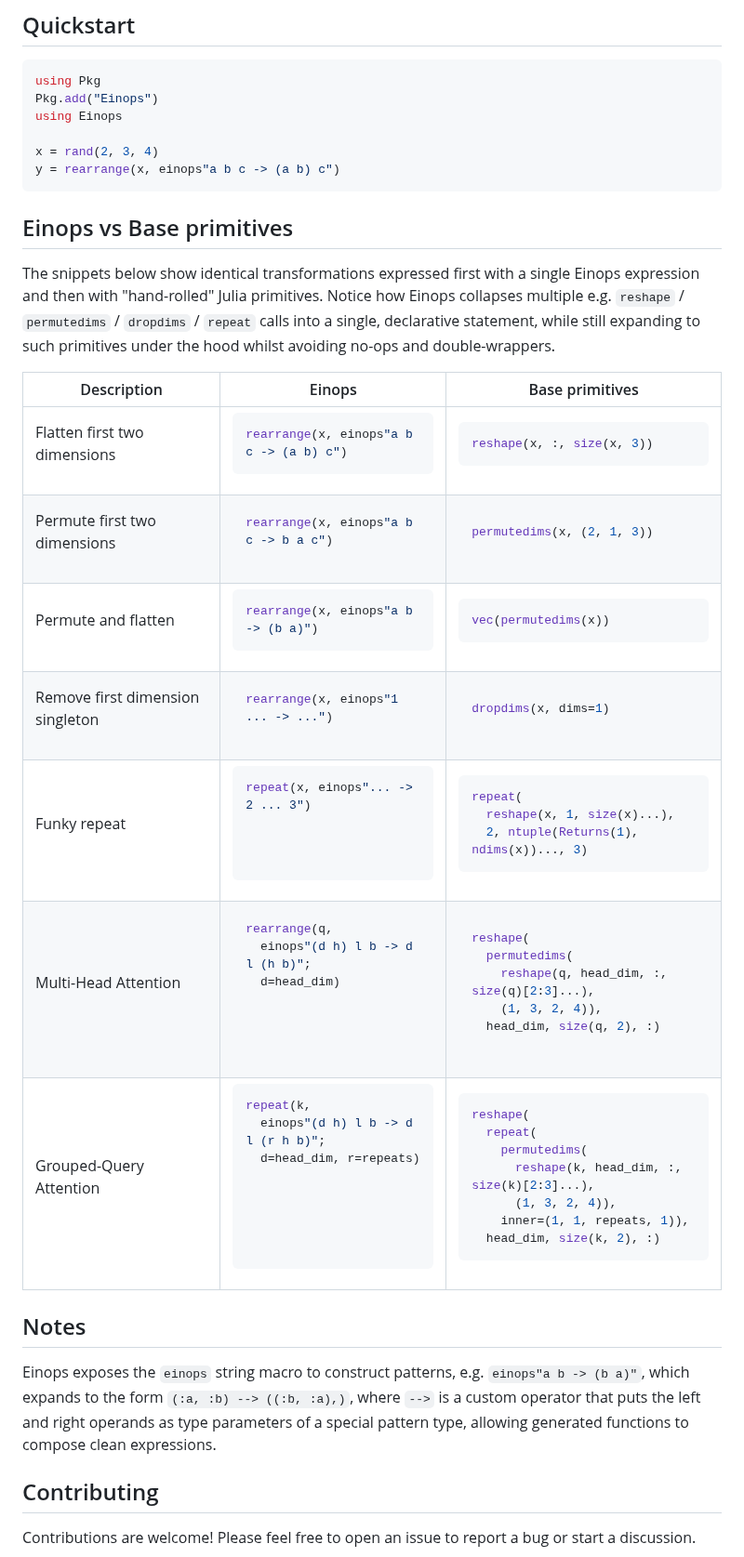
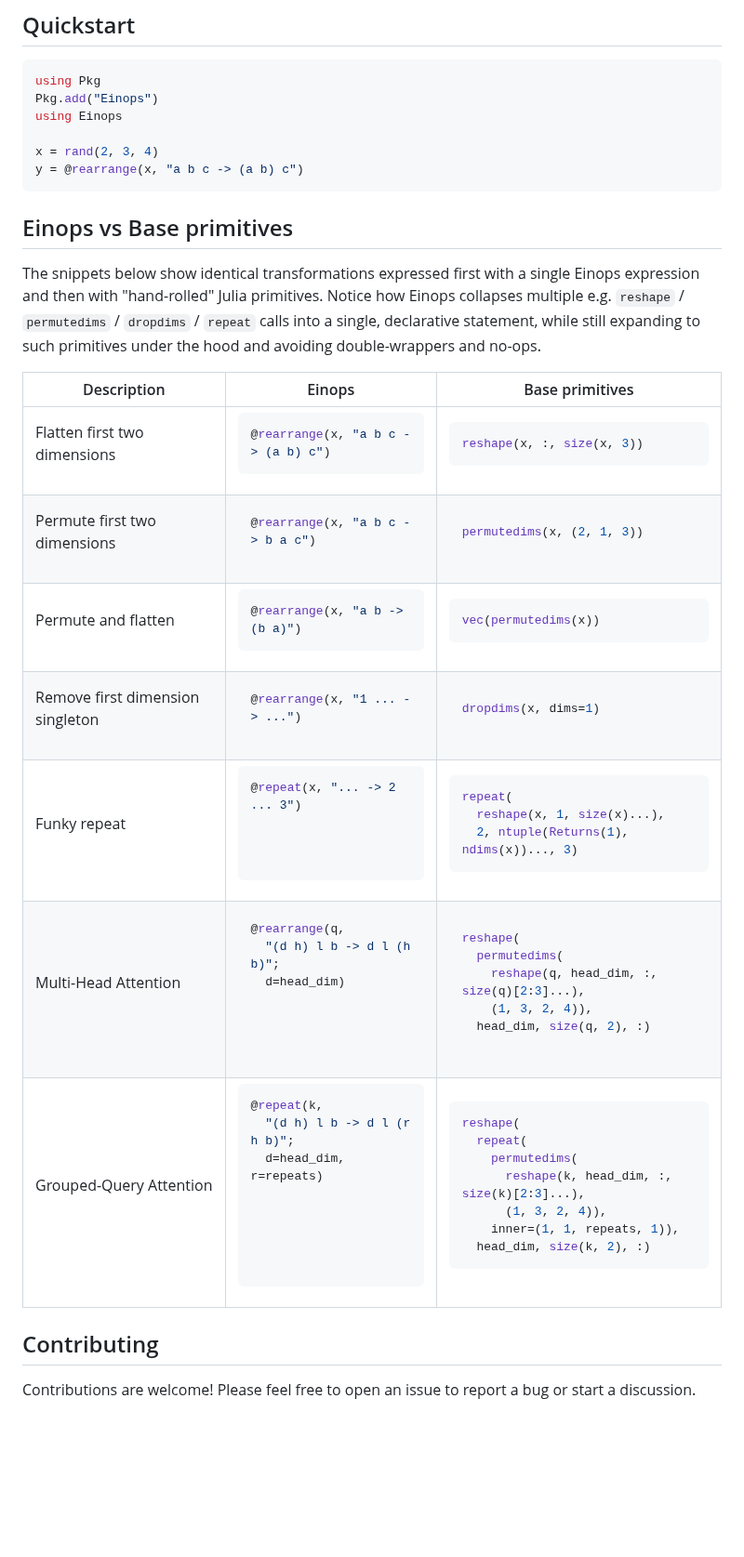
Before and after one commit to MurrellGroup/Einops.jl, a Markdown page: README.md, the part around the change. Shown at 93% size. GitHub-like rendering; blank space fills up the shorter version.

Commit message:
Replace `rearrange` with `@rearrange` in README

````diff
--- a/README.md
+++ b/README.md
@@ -27,12 +27,12 @@ Pkg.add("Einops")
 using Einops
 
 x = rand(2, 3, 4)
-y = rearrange(x, einops"a b c -> (a b) c")
+y = @rearrange(x, "a b c -> (a b) c")
 ```
 
 ## Einops vs Base primitives
 
-The snippets below show identical transformations expressed first with a single Einops expression and then with "hand-rolled" Julia primitives. Notice how Einops collapses multiple e.g. `reshape` / `permutedims` / `dropdims` / `repeat` calls into a single, declarative statement, while still expanding to such primitives under the hood whilst avoiding no-ops and double-wrappers.
+The snippets below show identical transformations expressed first with a single Einops expression and then with "hand-rolled" Julia primitives. Notice how Einops collapses multiple e.g. `reshape` / `permutedims` / `dropdims` / `repeat` calls into a single, declarative statement, while still expanding to such primitives under the hood and avoiding double-wrappers and no-ops.
 
 <table>
 <thead>
@@ -52,7 +52,7 @@ Flatten first two dimensions
 <td>
 
 ```julia
-rearrange(x, einops"a b c -> (a b) c")
+@rearrange(x, "a b c -> (a b) c")
 ```
 </td>
 <td>
@@ -70,7 +70,7 @@ Permute first two dimensions
 <td style="text-align:center">
 
 ```julia
-rearrange(x, einops"a b c -> b a c")
+@rearrange(x, "a b c -> b a c")
 ```
 </td>
 <td style="text-align:center">
@@ -88,7 +88,7 @@ Permute and flatten
 <td style="text-align:center">
 
 ```julia
-rearrange(x, einops"a b -> (b a)")
+@rearrange(x, "a b -> (b a)")
 ```
 </td>
 <td style="text-align:center">
@@ -106,7 +106,7 @@ Remove first dimension singleton
 <td style="text-align:center">
 
 ```julia
-rearrange(x, einops"1 ... -> ...")
+@rearrange(x, "1 ... -> ...")
 ```
 </td>
 <td style="text-align:center">
@@ -124,7 +124,7 @@ Funky repeat
 <td style="text-align:center">
 
 ```julia
-repeat(x, einops"... -> 2 ... 3")
+@repeat(x, "... -> 2 ... 3")
 
 
 
@@ -147,8 +147,8 @@ Multi-Head Attention
 <td style="text-align:center">
 
 ```julia
-rearrange(q,
-  einops"(d h) l b -> d l (h b)";
+@rearrange(q,
+  "(d h) l b -> d l (h b)";
   d=head_dim)
 
 
@@ -174,8 +174,8 @@ Grouped-Query Attention
 <td style="text-align:center">
 
 ```julia
-repeat(k,
-  einops"(d h) l b -> d l (r h b)";
+@repeat(k,
+  "(d h) l b -> d l (r h b)";
   d=head_dim, r=repeats)
 
 
@@ -200,10 +200,6 @@ reshape(
 </tbody>
 </table>
 
-## Notes
-
-Einops exposes the `einops` string macro to construct patterns, e.g. `einops"a b -> (b a)"`, which expands to the form `(:a, :b) --> ((:b, :a),)`, where `-->` is a custom operator that puts the left and right operands as type parameters of a special pattern type, allowing generated functions to compose clean expressions.
-
 ## Contributing
 
 Contributions are welcome! Please feel free to open an issue to report a bug or start a discussion.
````
